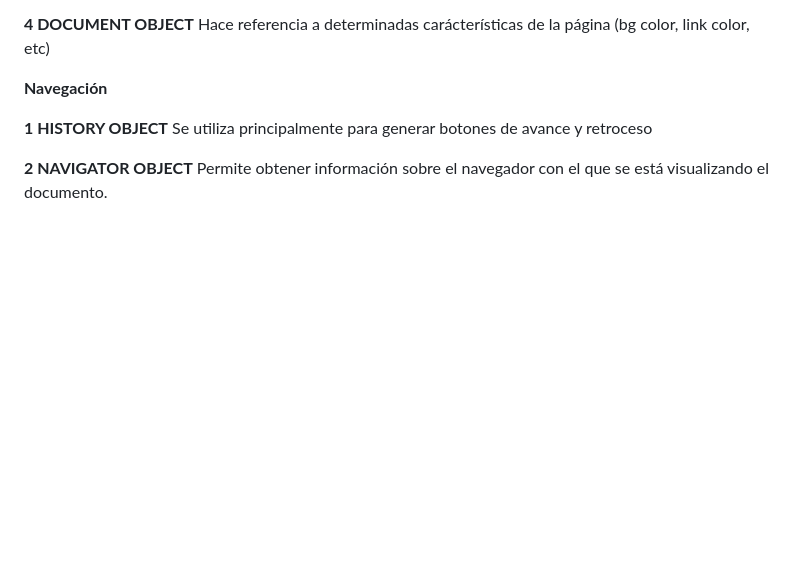
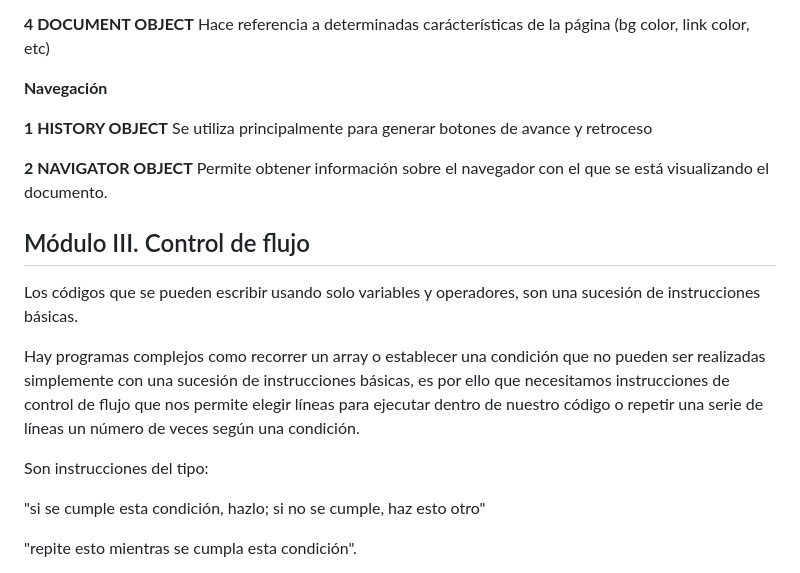
Before and after one commit to ehdinayan/JavaScriptRepo, a Markdown page: Fundacion_Telefónica/readme.md, the part around the change printed below. Drawn GitHub-style; blank space fills up the shorter version.

```diff
--- a/Fundacion_Telefónica/readme.md
+++ b/Fundacion_Telefónica/readme.md
@@ -147,3 +147,17 @@ Contiene las propiedades básicas de la ventana y sus componentes:
 **1 HISTORY OBJECT** Se utiliza principalmente para generar botones de avance y retroceso
 
 **2 NAVIGATOR OBJECT** Permite obtener información sobre el navegador con el que se está visualizando el documento.
+
+## Módulo III. Control de flujo
+
+
+Los códigos que se pueden escribir usando solo variables y operadores, son una sucesión de instrucciones básicas.
+
+Hay programas complejos como recorrer un array o establecer una condición que no pueden ser realizadas simplemente con una sucesión de instrucciones básicas, es por ello que necesitamos instrucciones de control de flujo que nos permite elegir líneas para ejecutar dentro de nuestro código o repetir una serie de líneas un número de veces según una condición.
+
+Son instrucciones del tipo:
+
+"si se cumple esta condición, hazlo; si no se cumple, haz esto otro"
+
+"repite esto mientras se cumpla esta condición".
+
```
Also changed, not shown: other parts of Fundacion_Telefónica/readme.md (+68 -0 lines).
